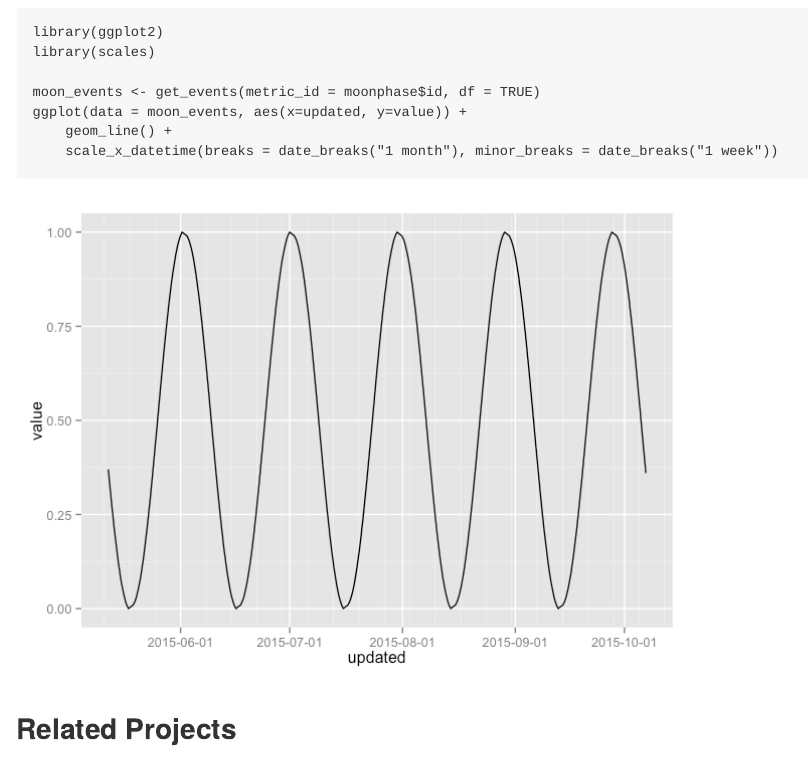
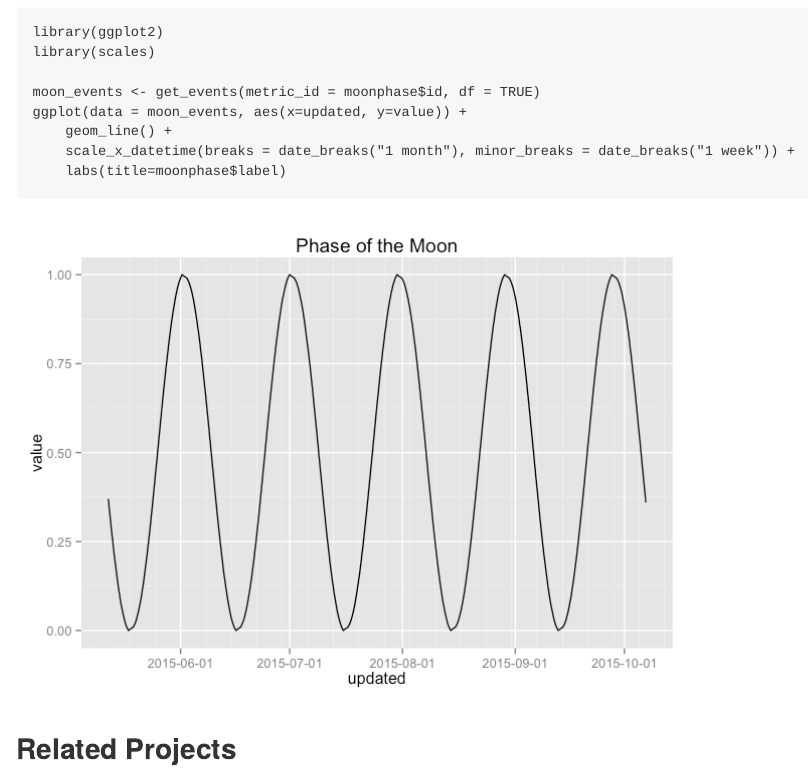
Before and after one commit to briandconnelly/numerous, an R Markdown document (README.Rmd): the page in a window 1100 px wide, from 5720 px down. The pictures show the output file README.md that the author committed with the source, drawn offline in the style of GitHub; badge pictures from the web are left out.

Commit message:
README updates

````diff
--- a/README.Rmd
+++ b/README.Rmd
@@ -186,7 +186,8 @@ library(scales)
 moon_events <- get_events(metric_id = moonphase$id, df = TRUE)
 ggplot(data = moon_events, aes(x=updated, y=value)) +
     geom_line() +
-    scale_x_datetime(breaks = date_breaks("1 month"), minor_breaks = date_breaks("1 week"))
+    scale_x_datetime(breaks = date_breaks("1 month"), minor_breaks = date_breaks("1 week")) +
+    labs(title=moonphase$label)
 ```
 
 
````
Also changed, not shown: R/create_event.R (+1 -1 lines), README.md, figures/Basic plot-1.png, figures/Plot with updated labels-1.png, figures/Plotting with ggplot-1.png, README.Rmd (2 more changed lines).
